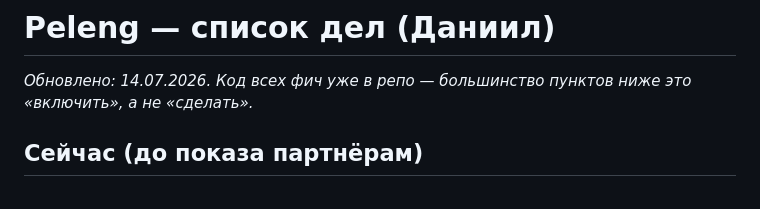
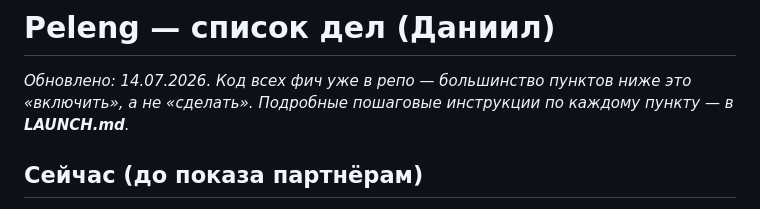
Before and after one commit to orehD/X-Raya, a Markdown page: TODO.md, the part around the change. Rendered like a GitHub page.

Commit message:
LAUNCH.md — пошаговые инструкции к чеклисту
Co-Authored-By: Claude Opus 4.8 <noreply@anthropic.com>

```diff
--- a/TODO.md
+++ b/TODO.md
@@ -1,6 +1,7 @@
 # Peleng — список дел (Даниил)
 
 _Обновлено: 14.07.2026. Код всех фич уже в репо — большинство пунктов ниже это «включить», а не «сделать»._
+_Подробные пошаговые инструкции по каждому пункту — в **LAUNCH.md**._
 
 ## Сейчас (до показа партнёрам)
 
```
Also changed, not shown: LAUNCH.md (added, +145 -0 lines).
